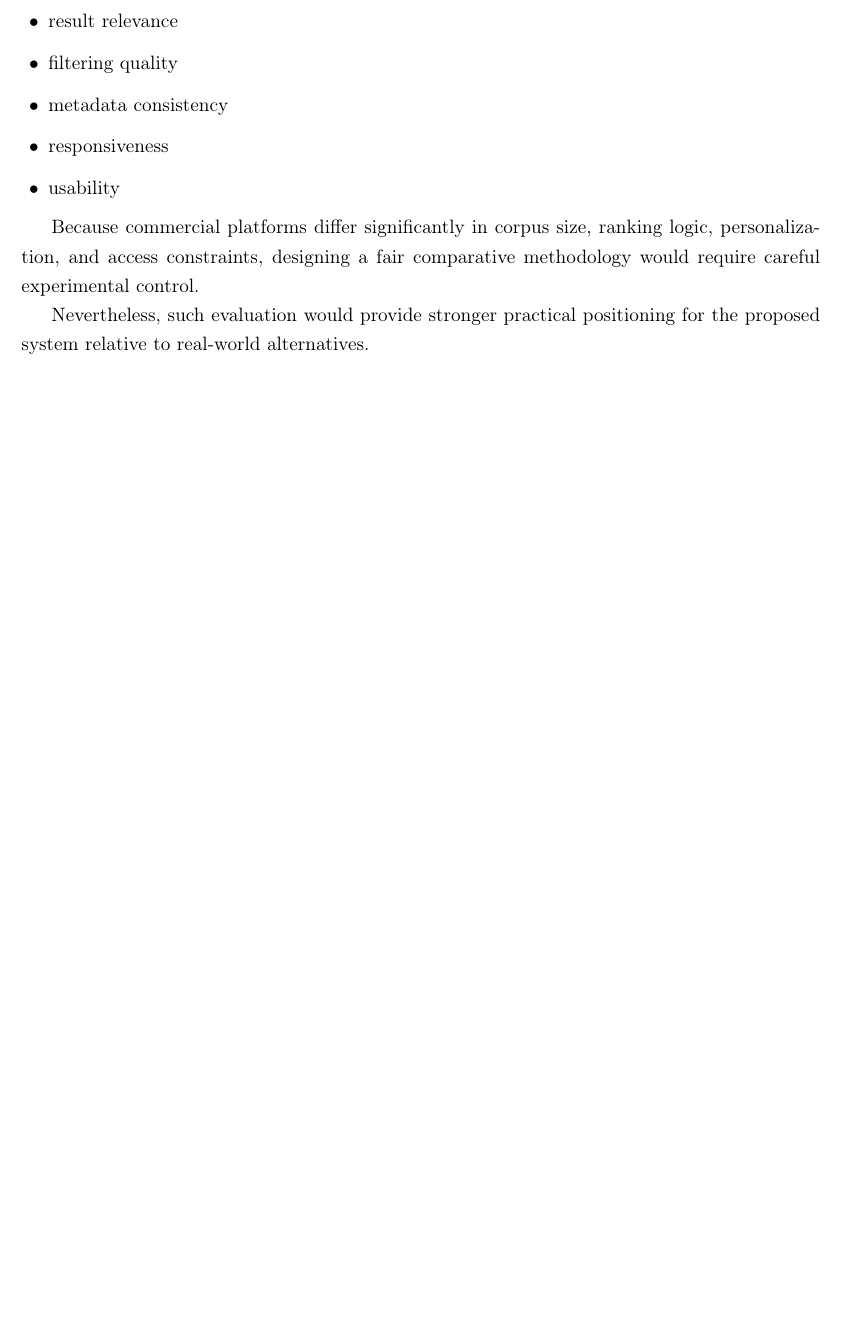
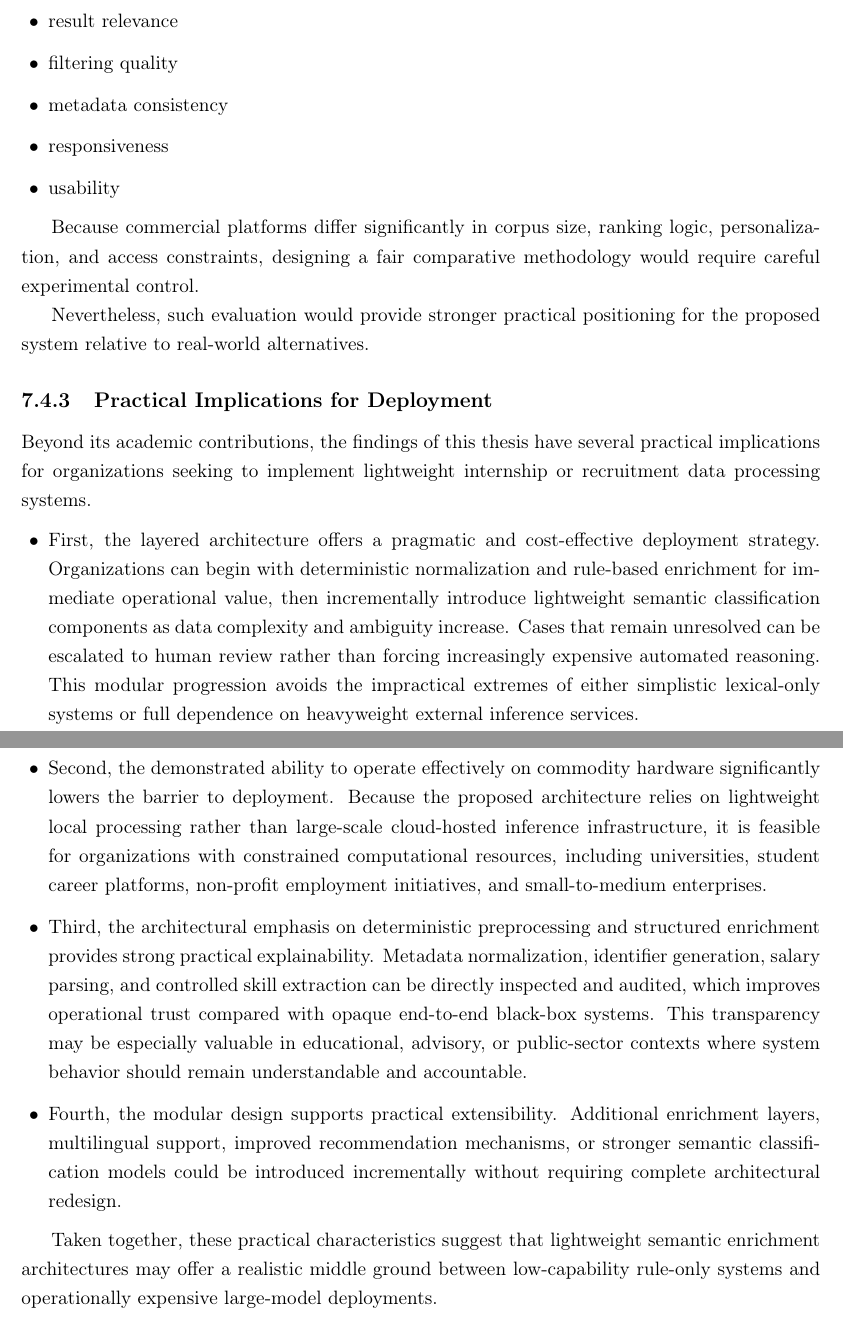
Before and after one commit to muadhbelkacem/c31, a LaTeX thesis (thesis.tex, which reads chapters/chapter7.tex): part of page 101 of 104 before the commit and two parts of pages 101 and 102 of 105 after it, the two joined at a grey line, cut so that both start at the same text, the shorter picture padded with empty space. Compiled offline with pdfLaTeX.

Commit message:
Chapter 7

```diff
--- a/chapters/chapter7.tex
+++ b/chapters/chapter7.tex
@@ -413,3 +413,19 @@ Such analysis could examine practical differences in:
 Because commercial platforms differ significantly in corpus size, ranking logic, personalization, and access constraints, designing a fair comparative methodology would require careful experimental control.
 
 Nevertheless, such evaluation would provide stronger practical positioning for the proposed system relative to real-world alternatives.
+
+\subsection{Practical Implications for Deployment}
+
+Beyond its academic contributions, the findings of this thesis have several practical implications for organizations seeking to implement lightweight internship or recruitment data processing systems.
+
+\begin{itemize}[leftmargin=1.4em,itemsep=0.25em,topsep=0.25em]
+    \item First, the layered architecture offers a pragmatic and cost-effective deployment strategy. Organizations can begin with deterministic normalization and rule-based enrichment for immediate operational value, then incrementally introduce lightweight semantic classification components as data complexity and ambiguity increase. Cases that remain unresolved can be escalated to human review rather than forcing increasingly expensive automated reasoning. This modular progression avoids the impractical extremes of either simplistic lexical-only systems or full dependence on heavyweight external inference services.
+
+    \item Second, the demonstrated ability to operate effectively on commodity hardware significantly lowers the barrier to deployment. Because the proposed architecture relies on lightweight local processing rather than large-scale cloud-hosted inference infrastructure, it is feasible for organizations with constrained computational resources, including universities, student career platforms, non-profit employment initiatives, and small-to-medium enterprises.
+
+    \item Third, the architectural emphasis on deterministic preprocessing and structured enrichment provides strong practical explainability. Metadata normalization, identifier generation, salary parsing, and controlled skill extraction can be directly inspected and audited, which improves operational trust compared with opaque end-to-end black-box systems. This transparency may be especially valuable in educational, advisory, or public-sector contexts where system behavior should remain understandable and accountable.
+
+    \item Fourth, the modular design supports practical extensibility. Additional enrichment layers, multilingual support, improved recommendation mechanisms, or stronger semantic classification models could be introduced incrementally without requiring complete architectural redesign.
+\end{itemize}
+
+Taken together, these practical characteristics suggest that lightweight semantic enrichment architectures may offer a realistic middle ground between low-capability rule-only systems and operationally expensive large-model deployments.
```
